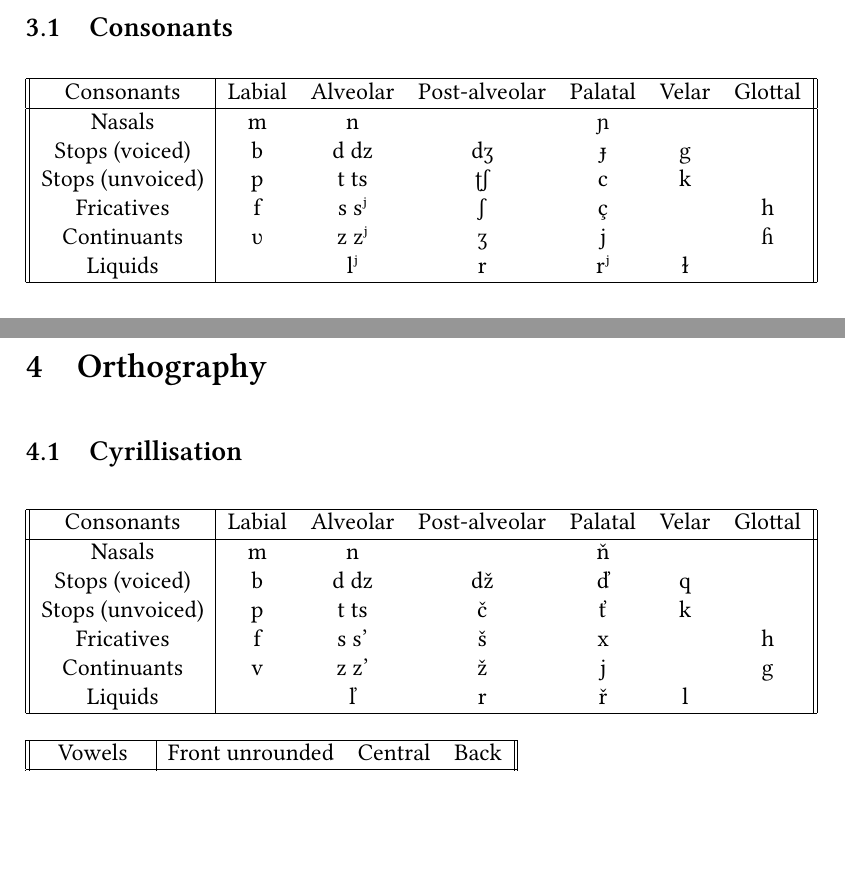
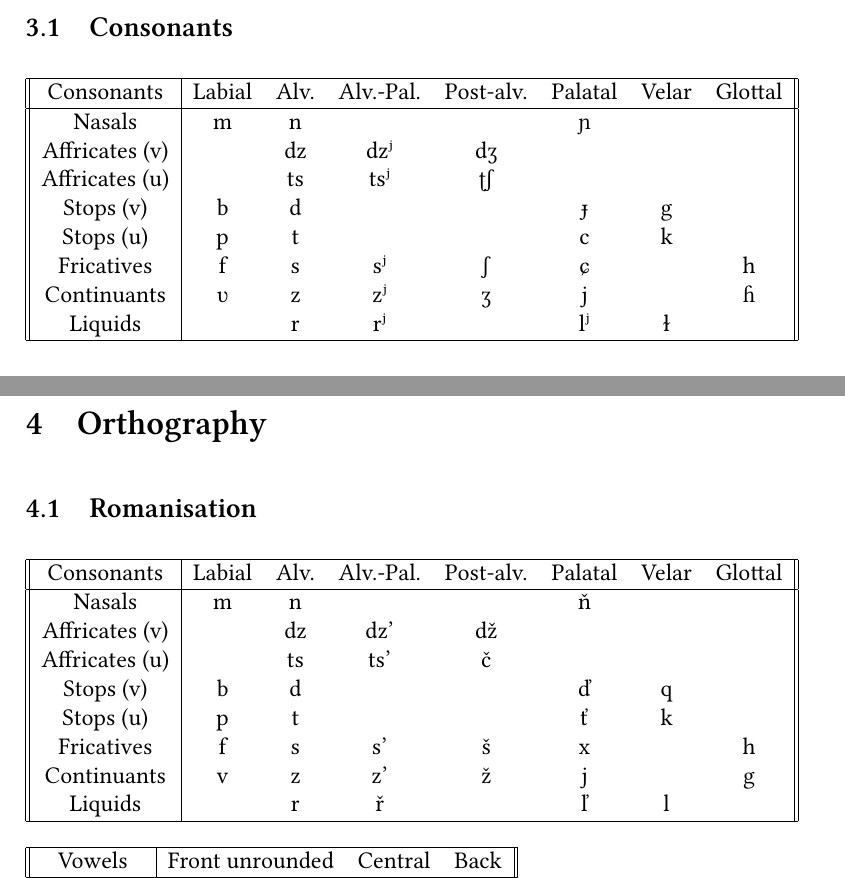
Before and after one commit to quantumFeline/Adellian-conlang, a LaTeX document (Krai/phonology.tex): two parts of pages 2 and 3 of 4, joined at a grey line, cut so that both start at the same text, the shorter picture padded with empty space. Compiled offline with XeLaTeX.

Commit message:
Update phonology

```diff
--- a/Krai/phonology.tex
+++ b/Krai/phonology.tex
@@ -3,6 +3,7 @@
 \documentclass[12pt]{article}
 \usepackage{fontspec}
 \usepackage{xcolor}
+\usepackage{verbatim}
 \setmainfont{Linux Libertine O}
 \setlength{\parindent}{0em}
 \setlength{\parskip}{1em}
@@ -37,16 +38,18 @@
 
 	\subsection{Consonants}
 
-	\begin{tabular}{||c | c c c c c c ||}
+	\begin{tabular}{||c | c c c c c c c ||}
 		\hline
-		Consonants & Labial & Alveolar &
-		Post-alveolar & Palatal & Velar & Glottal \\
+		Consonants & Labial & Alv. & Alv.-Pal. &
+		Post-alv. & Palatal & Velar & Glottal \\
 		\hline
-		Nasals & m & n & & ɲ & & \\
-		Stops (voiced)   & b & d dz & dʒ & ɟ & g & \\
-		Stops (unvoiced) & p & t ts & ʈʃ & c & k & \\
-		Fricatives & f & s sʲ & ʃ & ç & & h \\
-		Continuants & ʋ & z zʲ & ʒ & j & & ɦ \\
-		Liquids & & lʲ & r & rʲ & ɫ & \\
+		Nasals & m & n & & & ɲ & & \\
+		Affricates (v) & & dz &  dzʲ & dʒ & & & \\
+		Affricates (u) & & ts & tsʲ & ʈʃ & & & \\
+		Stops (v) & b & d & & & ɟ & g & \\
+		Stops (u) & p & t & & & c & k & \\
+		Fricatives & f & s & sʲ & ʃ & ɕ & & h \\
+		Continuants & ʋ & z & zʲ & ʒ & j & & ɦ \\
+		Liquids & & r & rʲ & & lʲ & ɫ & \\
 		\hline
 	\end{tabular}
@@ -72,19 +95,21 @@
 
 	\section{Orthography}
 
-	\subsection{Cyrillisation}
+	\subsection{Romanisation}
 
-	\begin{tabular}{||c | c c c c c c ||}
+	\begin{tabular}{||c | c c c c c c c ||}
 		\hline
-		Consonants & Labial & Alveolar &
-		Post-alveolar & Palatal & Velar & Glottal \\
+		Consonants & Labial & Alv. & Alv.-Pal. &
+		Post-alv. & Palatal & Velar & Glottal \\
 		\hline
-		Nasals & m & n & & ň & & \\
-		Stops (voiced)   & b & d dz & dž & ď & q & \\
-		Stops (unvoiced) & p & t ts & č & ť & k & \\
-		Fricatives & f & s s' & š & x & & h \\
-		Continuants & v & z z' & ž & j & & g \\
-		Liquids & & ľ & r & ř & l & \\
+		Nasals & m & n & & & ň & & \\
+		Affricates (v) & & dz &  dz' & dž & & & \\
+		Affricates (u) & & ts & ts' & č & & & \\
+		Stops (v) & b & d & & & ď & q & \\
+		Stops (u) & p & t & & & ť & k & \\
+		Fricatives & f & s & s' & š & x & & h \\
+		Continuants & v & z & z' & ž & j & & g \\
+		Liquids & & r & ř & & ľ & l & \\
 		\hline
 	\end{tabular}
 
```
Also changed, not shown: Krai/vocabulary.tex (added, +90 -0 lines), Krai/phonology.pdf, Krai/vocabulary.pdf (added), Krai/phonology.tex (20 more changed lines), 1 other file.
